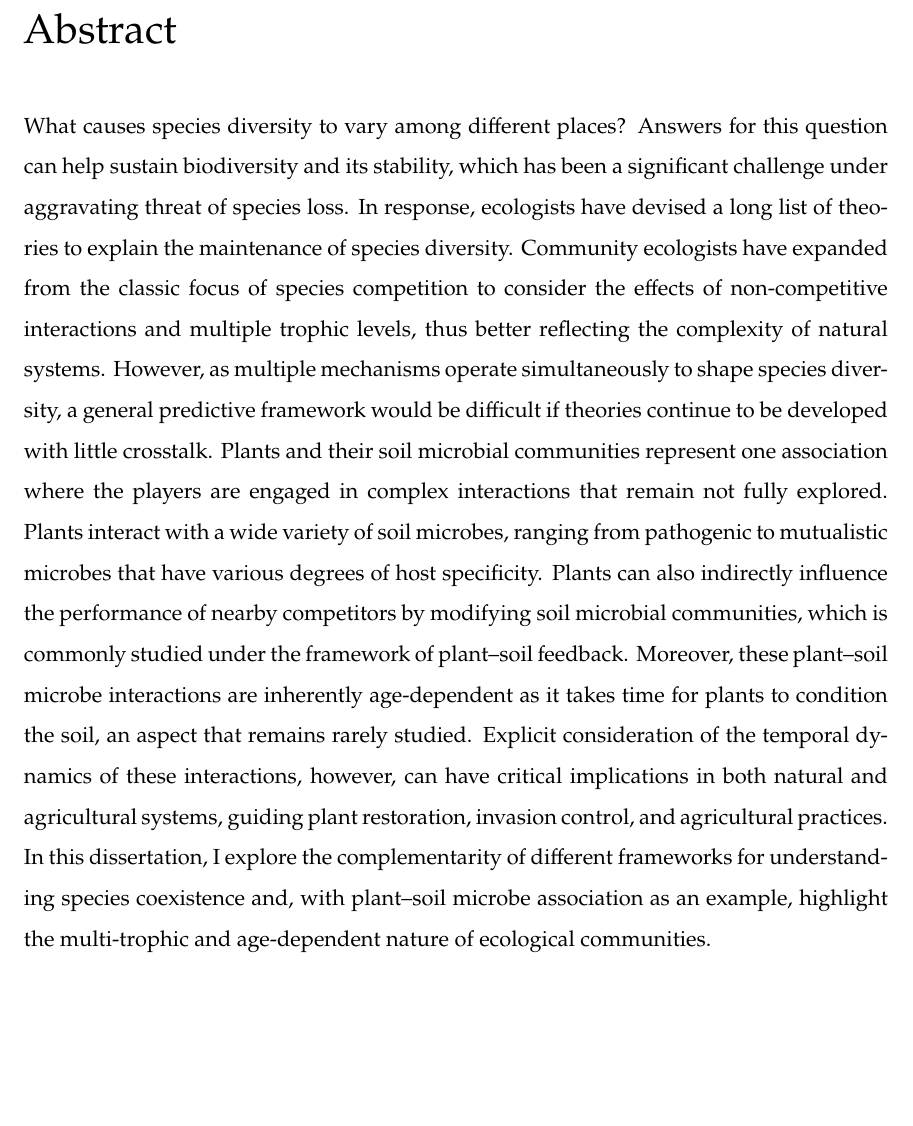
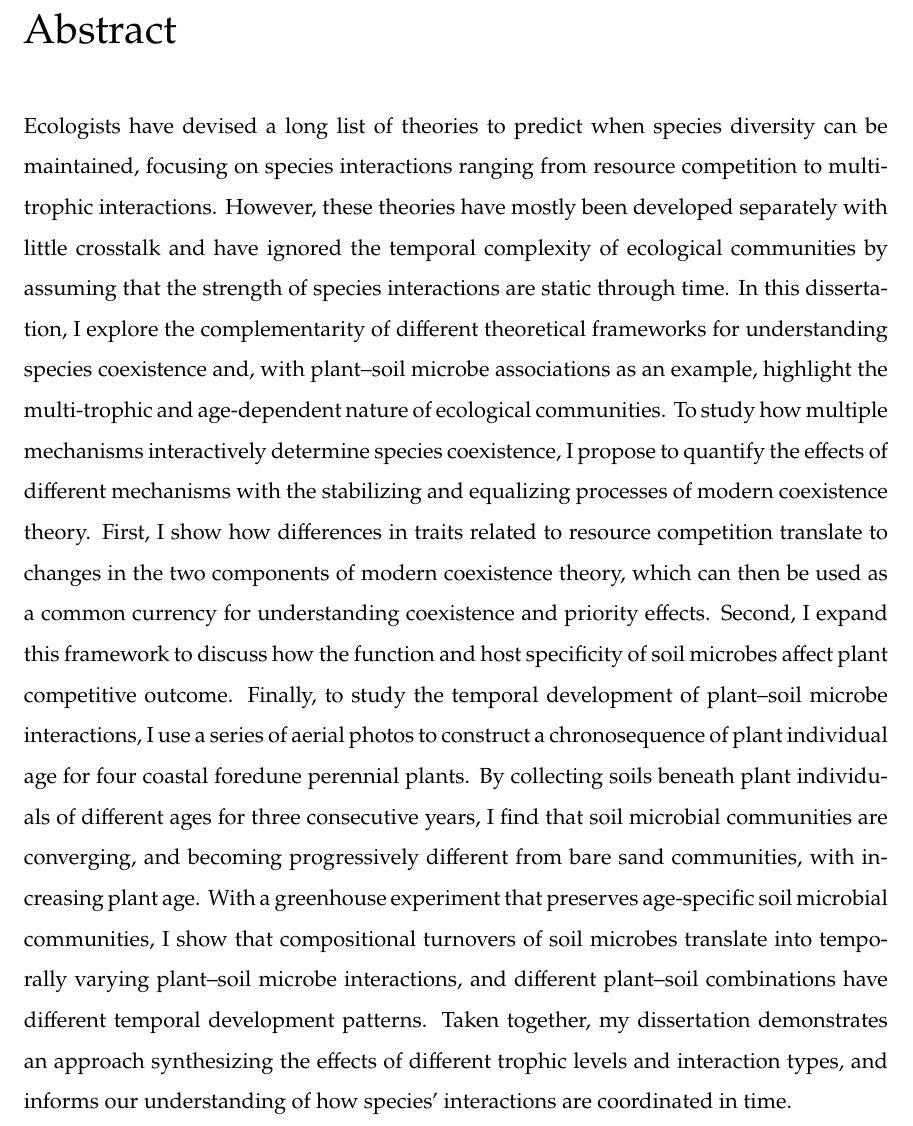
Before and after one commit to pojuke/PJK_Dissertation, a LaTeX thesis (PJK_Thesis.tex, which reads Preface/Abstract.tex): part of page 5 of 126, cut so that both start at the same text, the shorter picture padded with empty space. Compiled offline with pdfLaTeX.

Commit message:
Added overall Abstract to the dissertation

```diff
--- a/Preface/Abstract.tex
+++ b/Preface/Abstract.tex
@@ -1,2 +1,11 @@
 \prefacesection{Abstract}
-What causes species diversity to vary among different places? Answers for this question can help sustain biodiversity and its stability, which has been a significant challenge under aggravating threat of species loss. In response, ecologists have devised a long list of theories to explain the maintenance of species diversity. Community ecologists have expanded from the classic focus of species competition to consider the effects of non-competitive interactions and multiple trophic levels, thus better reflecting the complexity of natural systems. However, as multiple mechanisms operate simultaneously to shape species diversity, a general predictive framework would be difficult if theories continue to be developed with little crosstalk. Plants and their soil microbial communities represent one association where the players are engaged in complex interactions that remain not fully explored. Plants interact with a wide variety of soil microbes, ranging from pathogenic to mutualistic microbes that have various degrees of host specificity. Plants can also indirectly influence the performance of nearby competitors by modifying soil microbial communities, which is commonly studied under the framework of plant--soil feedback. Moreover, these plant--soil microbe interactions are inherently age-dependent as it takes time for plants to condition the soil, an aspect that remains rarely studied. Explicit consideration of the temporal dynamics of these interactions, however, can have critical implications in both natural and agricultural systems, guiding plant restoration, invasion control, and agricultural practices. In this dissertation, I explore the complementarity of different frameworks for understanding species coexistence and, with plant--soil microbe association as an example, highlight the multi-trophic and age-dependent nature of ecological communities.
+Ecologists have devised a long list of theories to predict when species diversity can be maintained, focusing on species interactions ranging from resource competition to multi-trophic interactions.
+However, these theories have mostly been developed separately with little crosstalk and have ignored the temporal complexity of ecological communities by assuming that the strength of species interactions are static through time.
+In this dissertation, I explore the complementarity of different theoretical frameworks for understanding species coexistence and, with plant--soil microbe associations as an example, highlight the multi-trophic and age-dependent nature of ecological communities.
+To study how multiple mechanisms interactively determine species coexistence, I propose to quantify the effects of different mechanisms with the stabilizing and equalizing processes of modern coexistence theory.
+First, I show how differences in traits related to resource competition translate to changes in the two components of modern coexistence theory, which can then be used as a common currency for understanding coexistence and priority effects.
+Second, I expand this framework to discuss how the function and host specificity of soil microbes affect plant competitive outcome.
+Finally, to study the temporal development of plant--soil microbe interactions, I use a series of aerial photos to construct a chronosequence of plant individual age for four coastal foredune perennial plants.
+By collecting soils beneath plant individuals of different ages for three consecutive years, I find that soil microbial communities are converging, and becoming progressively different from bare sand communities, with increasing plant age.
+With a greenhouse experiment that preserves age-specific soil microbial communities, I show that compositional turnovers of soil microbes translate into temporally varying plant--soil microbe interactions, and different plant--soil combinations have different temporal development patterns.
+Taken together, my dissertation demonstrates an approach synthesizing the effects of different trophic levels and interaction types, and informs our understanding of how species' interactions are coordinated in time.
```
